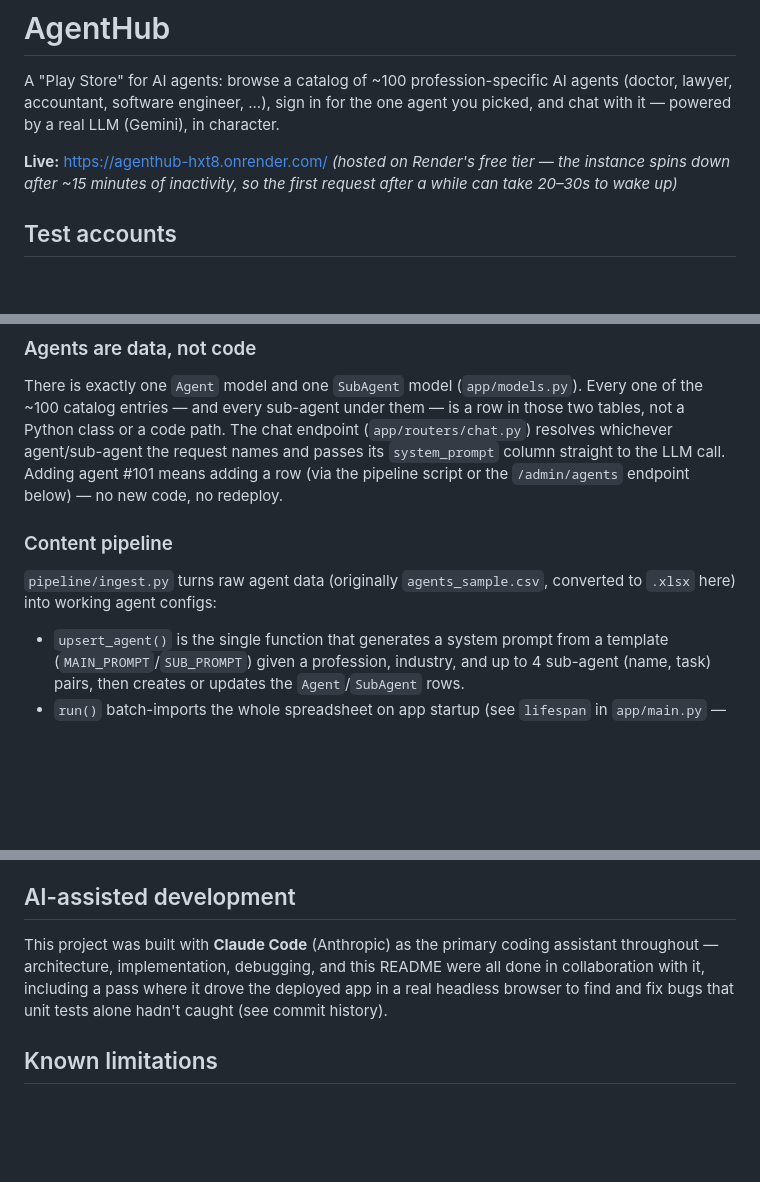
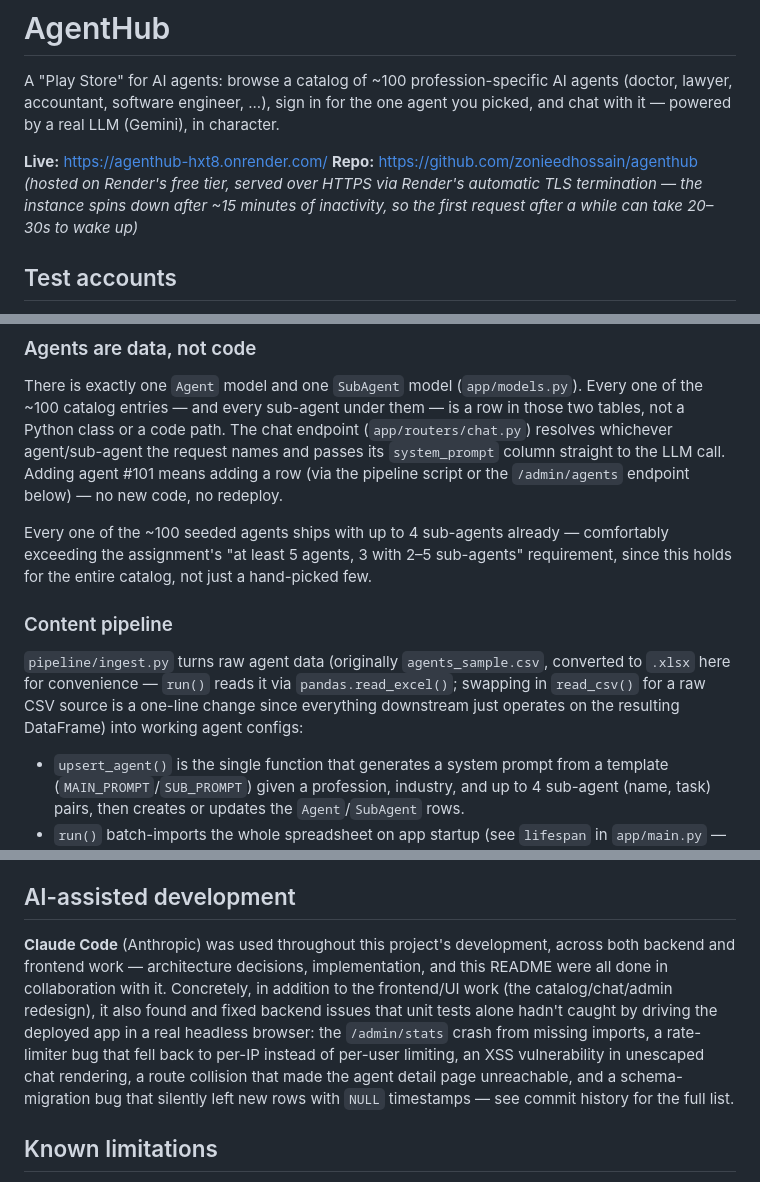
Before and after one commit to zonieedhossain/agenthub, a Markdown page: README.md, 3 parts joined by grey strips. GitHub-like rendering; blank space fills up the shorter version.

```diff
--- a/README.md
+++ b/README.md
@@ -3,7 +3,8 @@
 A "Play Store" for AI agents: browse a catalog of ~100 profession-specific AI agents (doctor, lawyer, accountant, software engineer, ...), sign in for the one agent you picked, and chat with it — powered by a real LLM (Gemini), in character.
 
 **Live:** https://agenthub-hxt8.onrender.com/
-*(hosted on Render's free tier — the instance spins down after ~15 minutes of inactivity, so the first request after a while can take 20–30s to wake up)*
+**Repo:** https://github.com/zonieedhossain/agenthub
+*(hosted on Render's free tier, served over HTTPS via Render's automatic TLS termination — the instance spins down after ~15 minutes of inactivity, so the first request after a while can take 20–30s to wake up)*
 
 ## Test accounts
 
@@ -22,9 +23,11 @@ Same email, two separate accounts (one per agent) — the token from one will re
 
 There is exactly one `Agent` model and one `SubAgent` model (`app/models.py`). Every one of the ~100 catalog entries — and every sub-agent under them — is a row in those two tables, not a Python class or a code path. The chat endpoint (`app/routers/chat.py`) resolves whichever agent/sub-agent the request names and passes its `system_prompt` column straight to the LLM call. Adding agent #101 means adding a row (via the pipeline script or the `/admin/agents` endpoint below) — no new code, no redeploy.
 
+Every one of the ~100 seeded agents ships with up to 4 sub-agents already — comfortably exceeding the assignment's "at least 5 agents, 3 with 2–5 sub-agents" requirement, since this holds for the entire catalog, not just a hand-picked few.
+
 ### Content pipeline
 
-`pipeline/ingest.py` turns raw agent data (originally `agents_sample.csv`, converted to `.xlsx` here) into working agent configs:
+`pipeline/ingest.py` turns raw agent data (originally `agents_sample.csv`, converted to `.xlsx` here for convenience — `run()` reads it via `pandas.read_excel()`; swapping in `read_csv()` for a raw CSV source is a one-line change since everything downstream just operates on the resulting DataFrame) into working agent configs:
 
 - `upsert_agent()` is the single function that generates a system prompt from a template (`MAIN_PROMPT`/`SUB_PROMPT`) given a profession, industry, and up to 4 sub-agent (name, task) pairs, then creates or updates the `Agent`/`SubAgent` rows.
 - `run()` batch-imports the whole spreadsheet on app startup (see `lifespan` in `app/main.py` — it seeds the DB automatically the first time it connects).
@@ -106,7 +112,7 @@ pytest tests/ -v
 
 ## AI-assisted development
 
-This project was built with **Claude Code** (Anthropic) as the primary coding assistant throughout — architecture, implementation, debugging, and this README were all done in collaboration with it, including a pass where it drove the deployed app in a real headless browser to find and fix bugs that unit tests alone hadn't caught (see commit history).
+**Claude Code** (Anthropic) was used throughout this project's development, across both backend and frontend work — architecture decisions, implementation, and this README were all done in collaboration with it. Concretely, in addition to the frontend/UI work (the catalog/chat/admin redesign), it also found and fixed backend issues that unit tests alone hadn't caught by driving the deployed app in a real headless browser: the `/admin/stats` crash from missing imports, a rate-limiter bug that fell back to per-IP instead of per-user limiting, an XSS vulnerability in unescaped chat rendering, a route collision that made the agent detail page unreachable, and a schema-migration bug that silently left new rows with `NULL` timestamps — see commit history for the full list.
 
 ## Known limitations
 
```
Also changed, not shown: other parts of README.md (+9 -6 lines).
